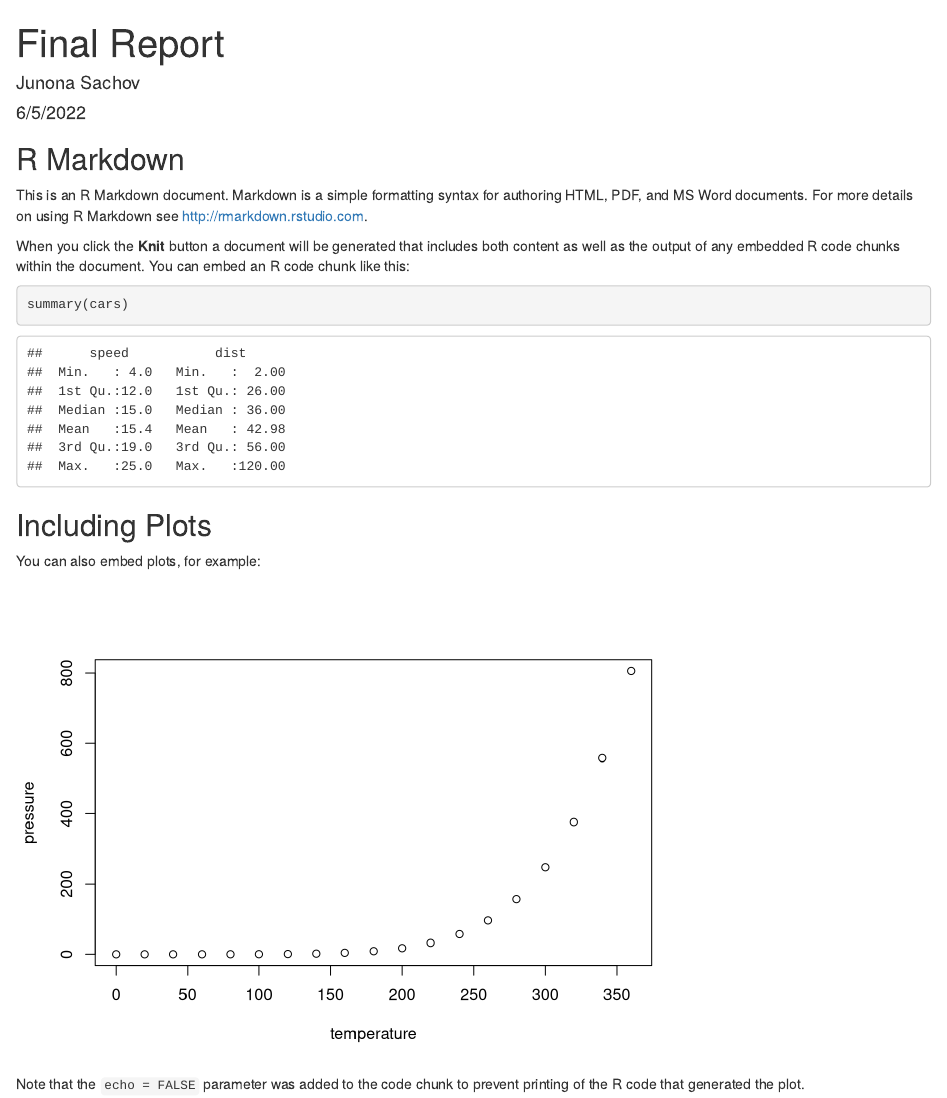
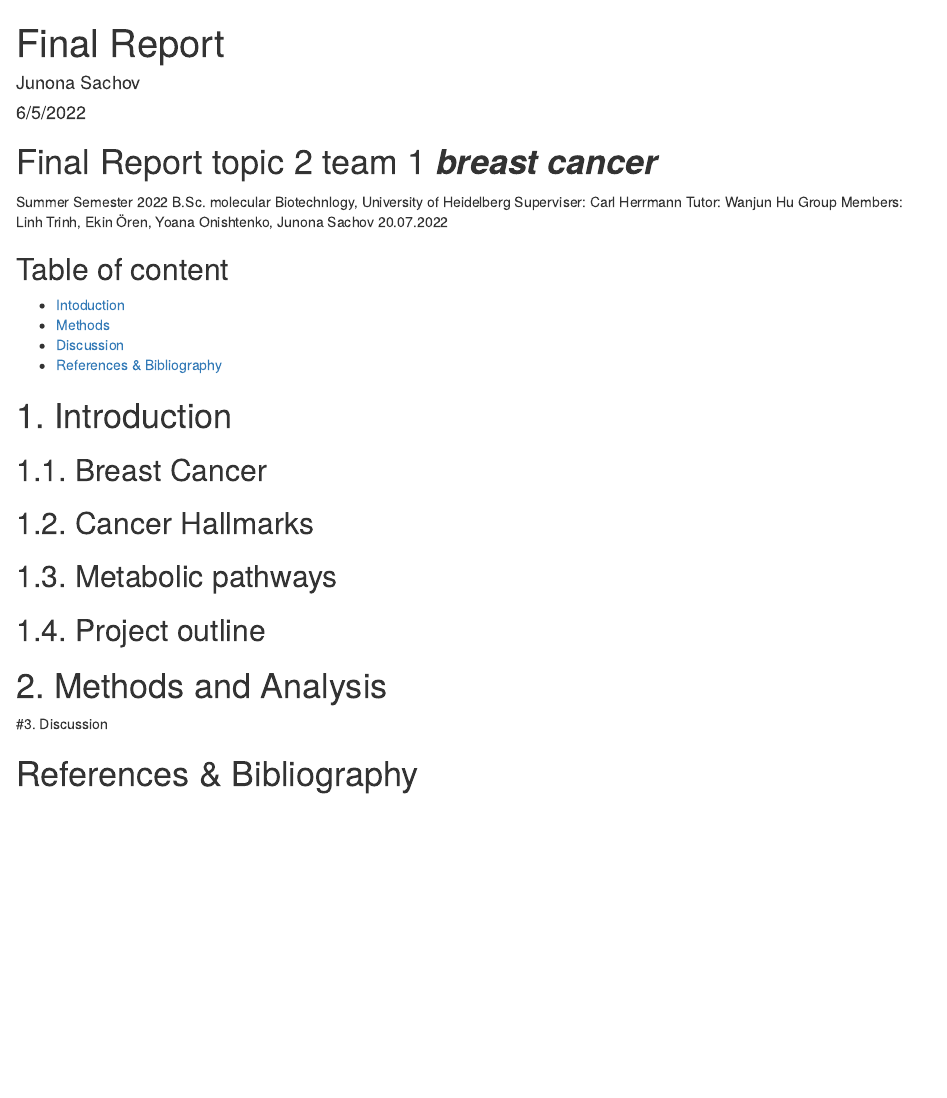
Before and after one commit to datascience-mobi-2022/2022-topic-02-team-01, an R Markdown document (Report/Final report -in progress-.Rmd): the page in a window 1100 px wide, from its top. Rendered offline with R 4.5, knitr and Pandoc, with nearby package versions.

Commit message:
Update Final report -in progress-.Rmd

````diff
--- a/Report/Final report -in progress-.Rmd
+++ b/Report/Final report -in progress-.Rmd
@@ -9,22 +9,36 @@ output: html_document
 knitr::opts_chunk$set(echo = TRUE)
 ```
 
-## R Markdown
+# Final Report topic 2 team 1 ***breast cancer***
+Summer Semester 2022
+B.Sc. molecular Biotechnlogy, University of Heidelberg
+Superviser: Carl Herrmann
+Tutor: Wanjun Hu
+Group Members: Linh Trinh, Ekin Ören, Yoana Onishtenko, Junona Sachov
+20.07.2022
 
-This is an R Markdown document. Markdown is a simple formatting syntax for authoring HTML, PDF, and MS Word documents. For more details on using R Markdown see <http://rmarkdown.rstudio.com>.
 
-When you click the **Knit** button a document will be generated that includes both content as well as the output of any embedded R code chunks within the document. You can embed an R code chunk like this:
+## Table of content
 
-```{r cars}
-summary(cars)
-```
+- [Intoduction](#Introduction)
+- [Methods](#Methods-and-Analysis)
+- [Discussion](#Discussion)
+- [References & Bibliography](#References-&-Bibliography)
 
-## Including Plots
+# 1. Introduction
 
-You can also embed plots, for example:
+## 1.1. Breast Cancer
 
-```{r pressure, echo=FALSE}
-plot(pressure)
-```
+## 1.2. Cancer Hallmarks
 
-Note that the `echo = FALSE` parameter was added to the code chunk to prevent printing of the R code that generated the plot.
+## 1.3. Metabolic pathways
+
+## 1.4. Project outline
+
+
+# 2. Methods and Analysis
+
+
+#3. Discussion
+
+# References & Bibliography
````
